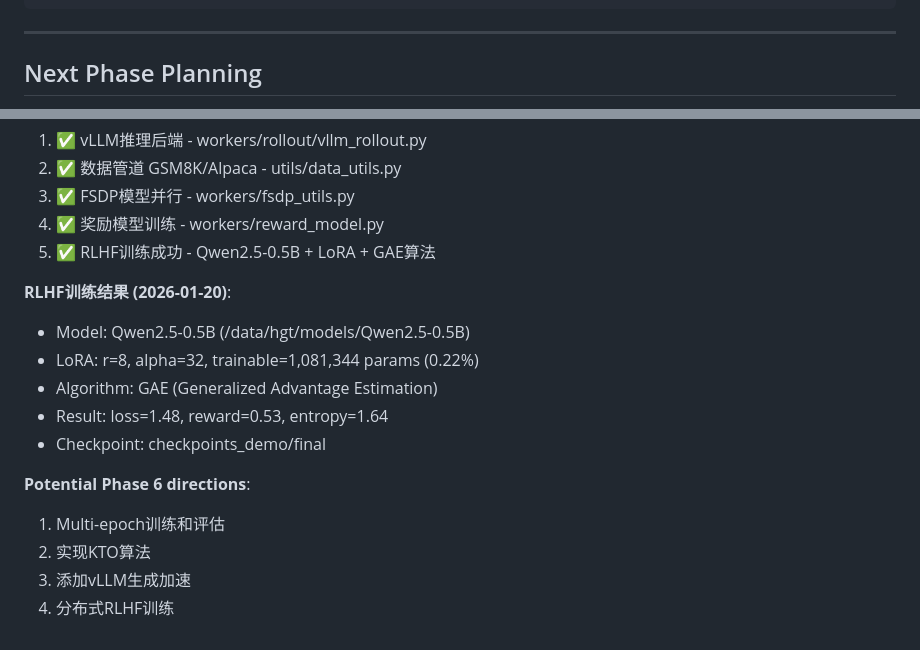
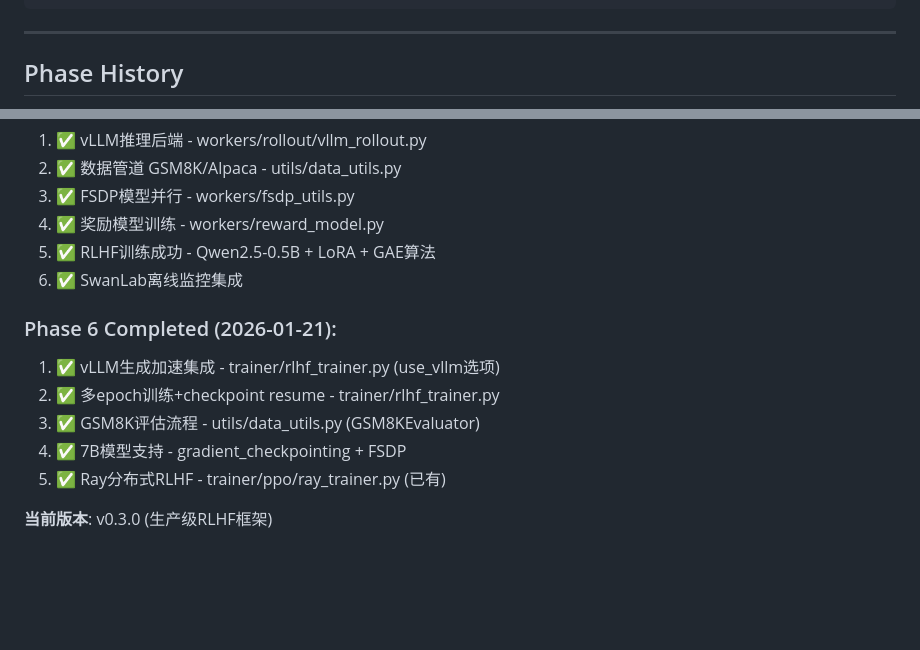
Before and after one commit to hgt0150262/ARMOR, a Markdown page: develop.md, 2 parts joined by grey strips. Drawn GitHub-style; blank space fills up the shorter version.

Commit message:
Phase 6 complete: Production-ready RLHF v0.3.0

```diff
--- a/develop.md
+++ b/develop.md
@@ -129,5 +129,5 @@ verl_mini/
 
 ---
 
-## Next Phase Planning
+## Phase History
 
@@ -137,16 +137,13 @@ verl_mini/
 3. ✅ FSDP模型并行 - workers/fsdp_utils.py
 4. ✅ 奖励模型训练 - workers/reward_model.py
 5. ✅ RLHF训练成功 - Qwen2.5-0.5B + LoRA + GAE算法
+6. ✅ SwanLab离线监控集成
 
-**RLHF训练结果 (2026-01-20)**:
-- Model: Qwen2.5-0.5B (/data/hgt/models/Qwen2.5-0.5B)
-- LoRA: r=8, alpha=32, trainable=1,081,344 params (0.22%)
-- Algorithm: GAE (Generalized Advantage Estimation)
-- Result: loss=1.48, reward=0.53, entropy=1.64
-- Checkpoint: checkpoints_demo/final
+### Phase 6 Completed (2026-01-21):
+1. ✅ vLLM生成加速集成 - trainer/rlhf_trainer.py (use_vllm选项)
+2. ✅ 多epoch训练+checkpoint resume - trainer/rlhf_trainer.py
+3. ✅ GSM8K评估流程 - utils/data_utils.py (GSM8KEvaluator)
+4. ✅ 7B模型支持 - gradient_checkpointing + FSDP
+5. ✅ Ray分布式RLHF - trainer/ppo/ray_trainer.py (已有)
 
-**Potential Phase 6 directions**:
-1. Multi-epoch训练和评估
-2. 实现KTO算法
-3. 添加vLLM生成加速
-4. 分布式RLHF训练
+**当前版本**: v0.3.0 (生产级RLHF框架)
```
Also changed, not shown: other parts of develop.md (+1 -1 lines).
